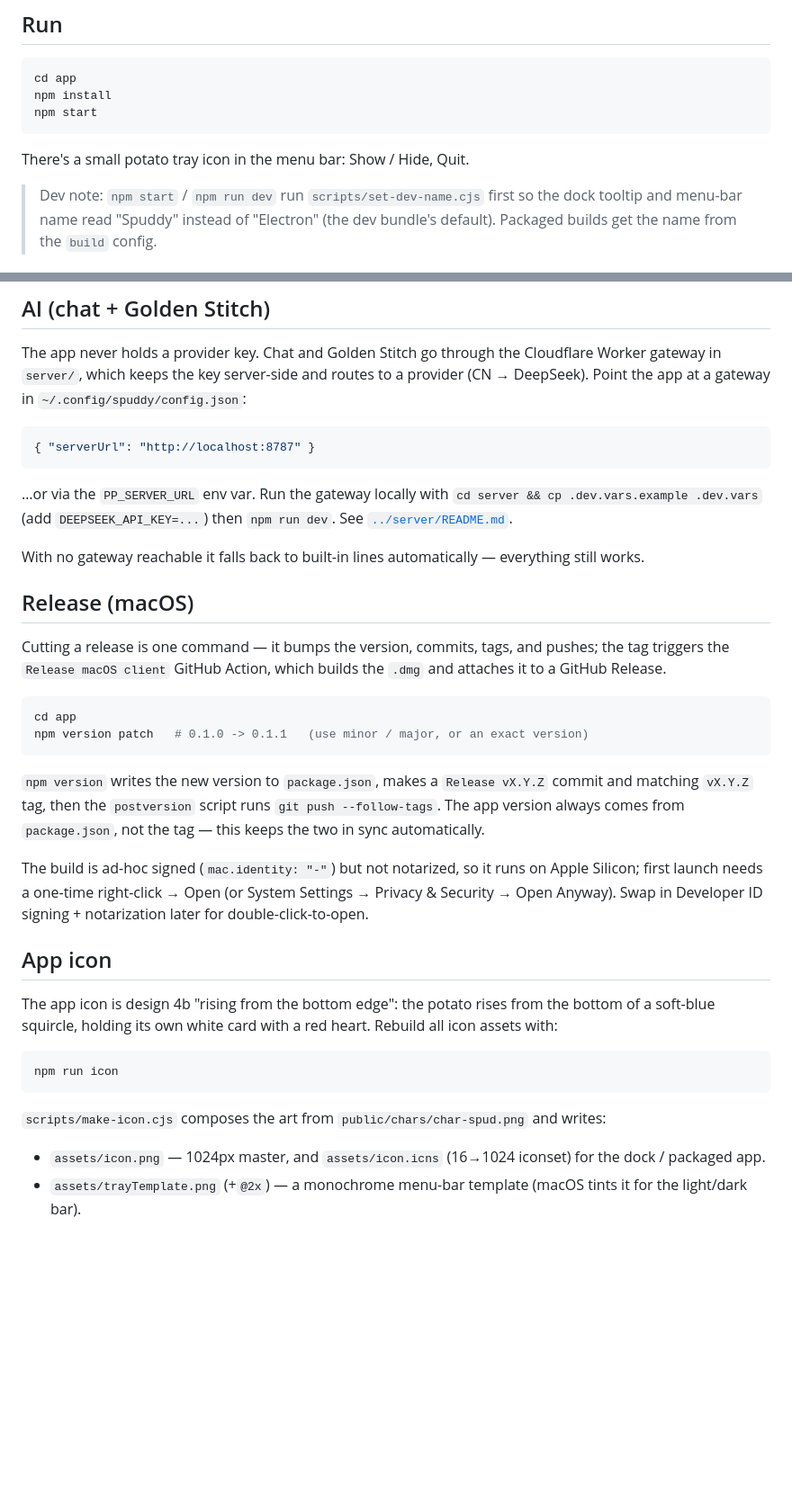
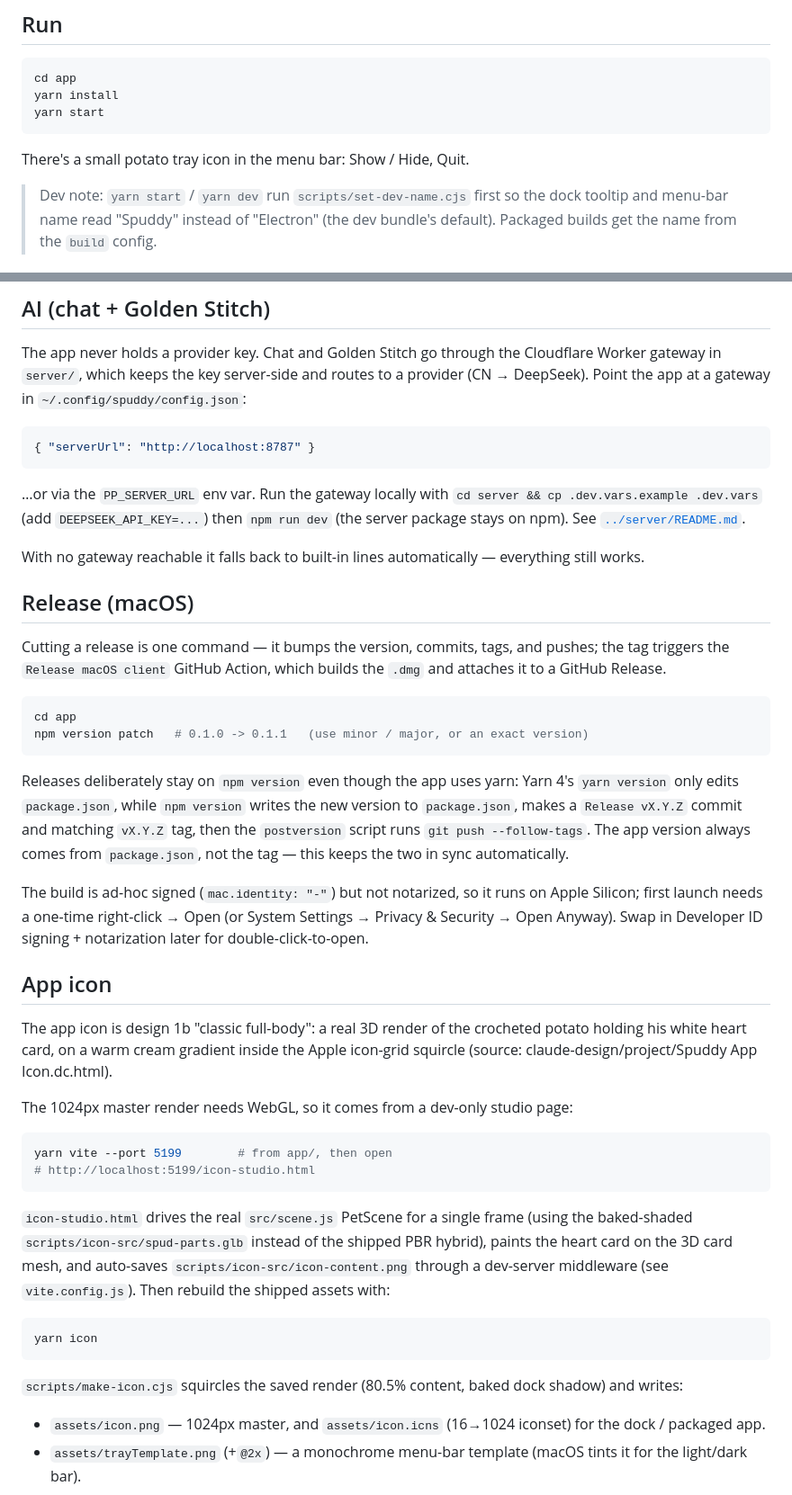
Before and after one commit to akumatus/spuddy, a Markdown page: app/README.md, 2 parts joined by grey strips. Shown at 90% size. Rendered like a GitHub page; blank space fills up the shorter version.

Commit message:
Update READMEs: icon pipeline, yarn workflow, AO shading wording
Root quick start and the repo hero icon now match the app: yarn
install/start and the design-1b icon. app/README.md documents the
icon-studio render flow and the yarn migration holdouts (server/ on
npm, releases via npm version), and picks up the pending wording fix
for the warm-tinted AO-into-albedo shading from the earlier model
commits.

````diff
--- a/app/README.md
+++ b/app/README.md
@@ -8,13 +8,13 @@ Design "Spuddy desktop-pet prototype".
 
 ```bash
 cd app
-npm install
-npm start
+yarn install
+yarn start
 ```
 
 There's a small potato tray icon in the menu bar: Show / Hide, Quit.
 
-> Dev note: `npm start` / `npm run dev` run `scripts/set-dev-name.cjs` first so the
+> Dev note: `yarn start` / `yarn dev` run `scripts/set-dev-name.cjs` first so the
 > dock tooltip and menu-bar name read "Spuddy" instead of "Electron" (the dev
 > bundle's default). Packaged builds get the name from the `build` config.
 
@@ -67,7 +67,8 @@ routes to a provider (CN → DeepSeek). Point the app at a gateway in
 
 …or via the `PP_SERVER_URL` env var. Run the gateway locally with
 `cd server && cp .dev.vars.example .dev.vars` (add `DEEPSEEK_API_KEY=...`) then
-`npm run dev`. See [`../server/README.md`](../server/README.md).
+`npm run dev` (the server package stays on npm). See
+[`../server/README.md`](../server/README.md).
 
 With no gateway reachable it falls back to built-in lines automatically —
 everything still works.
@@ -83,9 +84,10 @@ cd app
 npm version patch   # 0.1.0 -> 0.1.1   (use minor / major, or an exact version)
 ```
 
-`npm version` writes the new version to `package.json`, makes a `Release vX.Y.Z`
-commit and matching `vX.Y.Z` tag, then the `postversion` script runs
-`git push --follow-tags`. The app version always comes from `package.json`, not
+Releases deliberately stay on `npm version` even though the app uses yarn:
+Yarn 4's `yarn version` only edits `package.json`, while `npm version` writes
+the new version to `package.json`, makes a `Release vX.Y.Z` commit and matching
+`vX.Y.Z` tag, then the `postversion` script runs `git push --follow-tags`. The app version always comes from `package.json`, not
 the tag — this keeps the two in sync automatically.
 
 The build is ad-hoc signed (`mac.identity: "-"`) but not notarized, so it runs
@@ -95,16 +97,30 @@ notarization later for double-click-to-open.
 
 ## App icon
 
-The app icon is design 4b "rising from the bottom edge": the potato
-rises from the bottom of a soft-blue squircle, holding its own white card with a
-red heart. Rebuild all icon assets with:
+The app icon is design 1b "classic full-body": a real 3D render of the
+crocheted potato holding his white heart card, on a warm cream gradient inside
+the Apple icon-grid squircle (source: claude-design/project/Spuddy App
+Icon.dc.html).
+
+The 1024px master render needs WebGL, so it comes from a dev-only studio page:
 
 ```bash
-npm run icon
+yarn vite --port 5199        # from app/, then open
+# http://localhost:5199/icon-studio.html
 ```
 
-`scripts/make-icon.cjs` composes the art from `public/chars/char-spud.png` and
-writes:
+`icon-studio.html` drives the real `src/scene.js` PetScene for a single frame
+(using the baked-shaded `scripts/icon-src/spud-parts.glb` instead of the
+shipped PBR hybrid), paints the heart card on the 3D card mesh, and auto-saves
+`scripts/icon-src/icon-content.png` through a dev-server middleware (see
+`vite.config.js`). Then rebuild the shipped assets with:
+
+```bash
+yarn icon
+```
+
+`scripts/make-icon.cjs` squircles the saved render (80.5% content, baked dock
+shadow) and writes:
 
 - `assets/icon.png` — 1024px master, and `assets/icon.icns` (16→1024 iconset)
   for the dock / packaged app.
````
Also changed, not shown: other parts of app/README.md (+4 -2 lines), README.md (+2 -2 lines).
